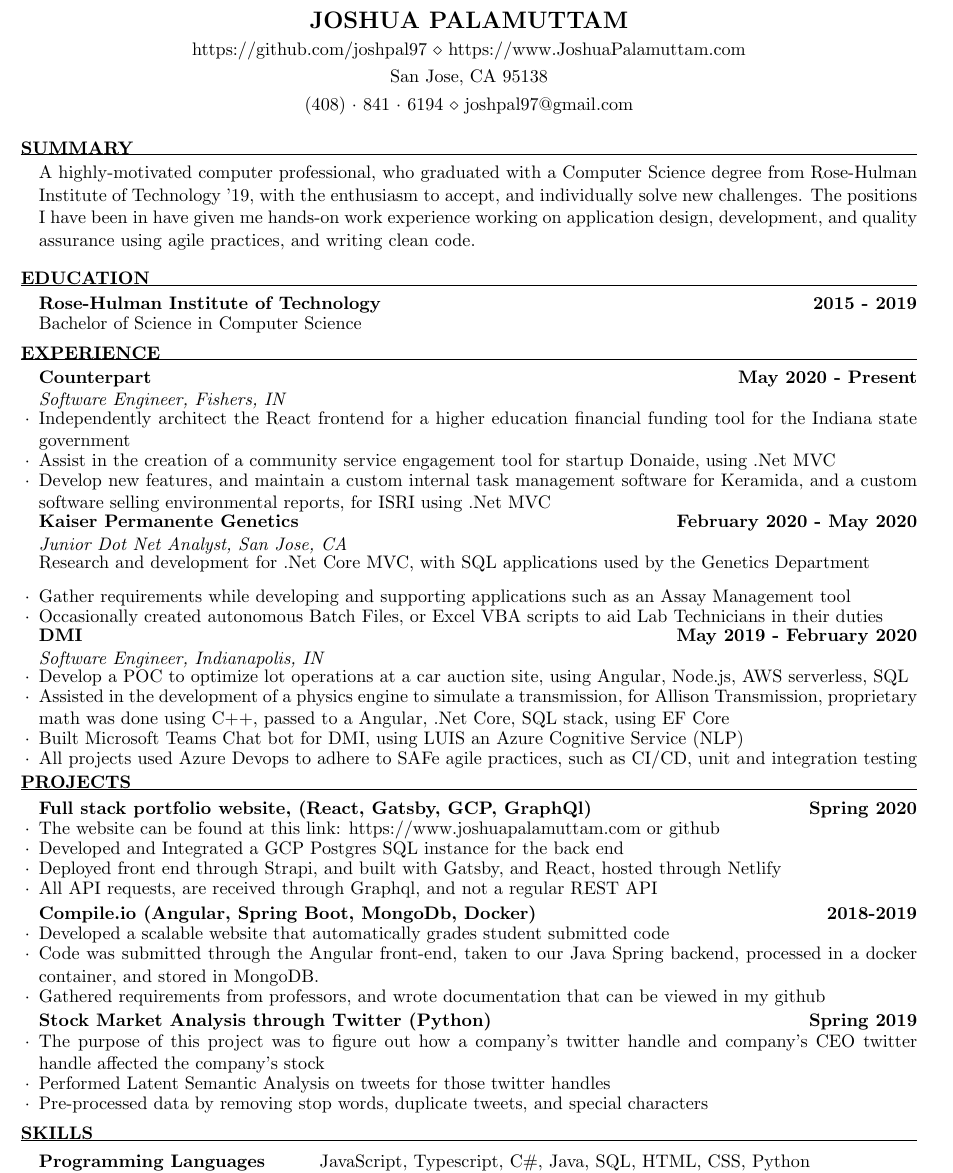
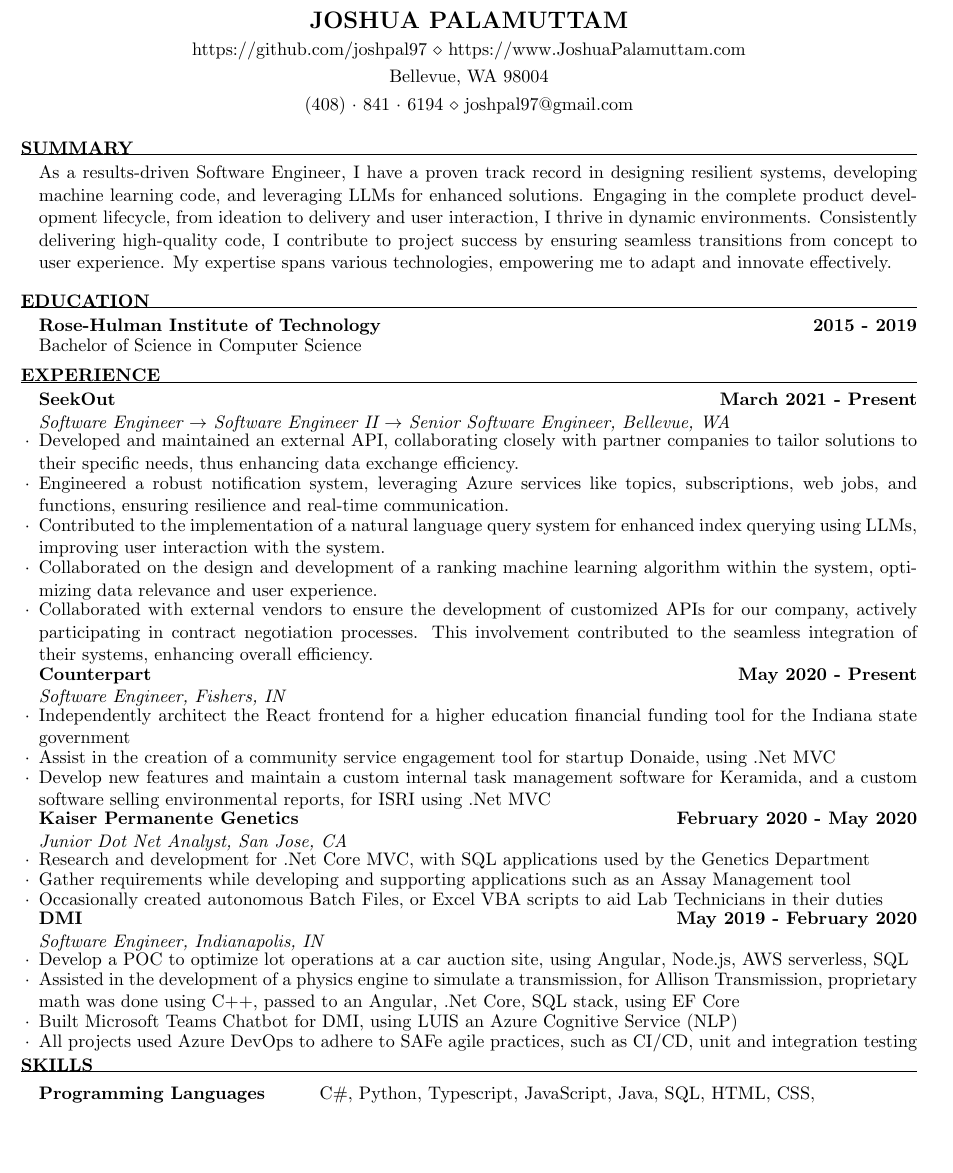
Before and after one commit to Joshua-Palamuttam/Resume, a LaTeX CV (resume.tex): part of the page, cut so that both start at the same text, the shorter picture padded with empty space. Compiled offline with pdfLaTeX.

Commit message:
updated seekout experience

```diff
--- a/resume.tex
+++ b/resume.tex
@@ -9,7 +9,7 @@
 \usepackage{bibentry}
 
 \name{Joshua Palamuttam} % Your name
-\address{San Jose, CA 95138} % Your address
+\address{Bellevue, WA 98004} % Your address
 \address{(408)~$\cdot$~841~$\cdot$~6194 \\ joshpal97@gmail.com}%Your phone number and email
 \address{https://github.com/joshpal97 \\ https://www.JoshuaPalamuttam.com}
 
@@ -18,9 +18,7 @@
 %	SUMMARY SECTION
 %----------------------------------------------------------------------------------------
 \begin{rSection}{Summary}
-{A highly-motivated computer professional, who graduated with a Computer Science degree from Rose-Hulman Institute of Technology '19,
-with the enthusiasm to accept, and individually solve new challenges. The positions I have been in have given me hands-on work experience
-working on application design, development, and quality assurance using agile practices, and writing clean code.}
+{As a results-driven Software Engineer, I have a proven track record in designing resilient systems, developing machine learning code, and leveraging LLMs for enhanced solutions. Engaging in the complete product development lifecycle, from ideation to delivery and user interaction, I thrive in dynamic environments. Consistently delivering high-quality code, I contribute to project success by ensuring seamless transitions from concept to user experience. My expertise spans various technologies, empowering me to adapt and innovate effectively.}
 \end{rSection}
 
 %----------------------------------------------------------------------------------------
@@ -35,13 +33,23 @@
 %----------------------------------------------------------------------------------------
 
 \begin{rSection}{Experience}
+    \begin{rSubsection}{SeekOut}{March 2021 - Present}{Software Engineer $\rightarrow$ Software Engineer
+ II $\rightarrow$ Senior Software Engineer, Bellevue, WA}
+
+        \item Developed and maintained an external API, collaborating closely with partner companies to tailor solutions to their specific needs, thus enhancing data exchange efficiency.
+        \item Engineered a robust notification system, leveraging Azure services like topics, subscriptions, web jobs, and functions, ensuring resilience and real-time communication.
+        \item Contributed to the implementation of a natural language query system for enhanced index querying using LLMs, improving user interaction with the system.
+        \item Collaborated on the design and development of a ranking machine learning algorithm within the system, optimizing data relevance and user experience.
+        \item Collaborated with external vendors to ensure the development of customized APIs for our company, actively participating in contract negotiation processes. This involvement contributed to the seamless integration of their systems, enhancing overall efficiency.
+        \end{rSubsection}
 \begin{rSubsection}{Counterpart}{May 2020 - Present}{Software Engineer, Fishers, IN}
 
     \item Independently architect the React frontend for a higher education financial funding tool for the Indiana state government
     \item Assist in the creation of a community service engagement tool for startup Donaide, using .Net MVC
-    \item Develop new features, and maintain a custom internal task management software for Keramida, and a custom software selling environmental reports, for ISRI using .Net MVC
+    \item Develop new features and maintain a custom internal task management software for Keramida, and a custom software selling environmental reports, for ISRI using .Net MVC
     \end{rSubsection}
 \begin{rSubsection}{Kaiser Permanente Genetics}{February 2020 - May 2020}{Junior Dot Net Analyst, San Jose, CA}
+
 \item Research and development for .Net Core MVC, with SQL applications used by the Genetics Department
 \item Gather requirements while developing and supporting applications such as an Assay Management tool
 \item Occasionally created autonomous Batch Files, or Excel VBA scripts to aid Lab Technicians in their duties
@@ -49,9 +57,9 @@
 \begin{rSubsection}{DMI}{May 2019 - February 2020}{Software Engineer, Indianapolis, IN}
 
 \item Develop a POC to optimize lot operations at a car auction site, using Angular, Node.js, AWS serverless, SQL
-\item Assisted in the development of a physics engine to simulate a transmission, for Allison Transmission, proprietary math was done using C++, passed to a Angular, .Net Core, SQL stack, using EF Core
-\item Built Microsoft Teams Chat bot for DMI, using LUIS an Azure Cognitive Service (NLP)
-\item All projects used Azure Devops to adhere to SAFe agile practices, such as CI/CD, unit and integration testing
+\item Assisted in the development of a physics engine to simulate a transmission, for Allison Transmission, proprietary math was done using C++, passed to an Angular, .Net Core, SQL stack, using EF Core
+\item Built Microsoft Teams Chatbot for DMI, using LUIS an Azure Cognitive Service (NLP)
+\item All projects used Azure DevOps to adhere to SAFe agile practices, such as CI/CD, unit and integration testing
 \end{rSubsection}
 \end{rSection}
 
@@ -59,30 +67,30 @@
 %	PROJECTS SECTION
 %----------------------------------------------------------------------------------------
 
-\begin{rSection}{Projects}
+% \begin{rSection}{Projects}
 
-\begin{rsemisection}{Full stack portfolio website, (React, Gatsby, GCP, GraphQl)}{Spring 2020}
-\item The website can be found at this link: https://www.joshuapalamuttam.com or github
-\item Developed and Integrated a GCP Postgres SQL instance for the back end
-\item Deployed front end through Strapi, and built with Gatsby, and React, hosted through Netlify
-\item All API requests, are received through Graphql, and not a regular REST API
-\end{rsemisection}
-\begin{rsemisection}{Compile.io (Angular, Spring Boot, MongoDb, Docker)}{2018-2019}
-\item Developed a scalable website that automatically grades student submitted code
-\item Code was submitted through the Angular front-end, taken to our Java Spring backend, processed in a docker container, and stored in MongoDB.
-\item Gathered requirements from professors, and wrote documentation that can be viewed in my github
-\end{rsemisection}
-\begin{rsemisection}{Stock Market Analysis through Twitter (Python) }{Spring 2019}
-    \item The purpose of this project was to figure out how a company’s twitter handle and company’s CEO twitter handle affected the company’s stock
-    \item Performed Latent Semantic Analysis on tweets for those twitter handles
-    \item Pre-processed data by removing stop words, duplicate tweets, and special characters
-\end{rsemisection}
-\end{rSection}
+% \begin{rsemisection}{Full stack portfolio website, (React, Gatsby, GCP, GraphQl)}{Spring 2020}
+% \item The website can be found at this link: https://www.joshuapalamuttam.com or github
+% \item Developed and Integrated a GCP Postgres SQL instance for the back end
+% \item Deployed front end through Strapi, and built with Gatsby, and React, hosted through Netlify
+% \item All API requests, are received through Graphql, and not a regular REST API
+% \end{rsemisection}
+% \begin{rsemisection}{Compile.io (Angular, Spring Boot, MongoDb, Docker)}{2018-2019}
+% \item Developed a scalable website that automatically grades student submitted code
+% \item Code was submitted through the Angular front-end, taken to our Java Spring backend, processed in a docker container, and stored in MongoDB.
+% \item Gathered requirements from professors, and wrote documentation that can be viewed in my github
+% \end{rsemisection}
+% \begin{rsemisection}{Stock Market Analysis through Twitter (Python) }{Spring 2019}
+%     \item The purpose of this project was to figure out how a company’s twitter handle and company’s CEO twitter handle affected the company’s stock
+%     \item Performed Latent Semantic Analysis on tweets for those twitter handles
+%     \item Pre-processed data by removing stop words, duplicate tweets, and special characters
+% \end{rsemisection}
+% \end{rSection}
 %----------------------------------------------------------------------------------------
 %	TECHNICAL STRENGTHS SECTION
 %----------------------------------------------------------------------------------------
 \begin{rSection}{Skills}
 \begin{tabular}{ @{} >{\bfseries}l @{\hspace{7ex}} l }
-Programming Languages & JavaScript, Typescript, C\#, Java, SQL, HTML, CSS, Python\\[0.001ex]
+Programming Languages & C\#, Python, Typescript, JavaScript, Java, SQL, HTML, CSS, \\[0.001ex]
                       %& R \\[0.001ex]
 Frameworks & Angular, React, Node.js, Spring, .Net Core, Entity Framework Core, .Net \\[0.001ex]
```
Also changed, not shown: resume.tex (2 more changed lines).
